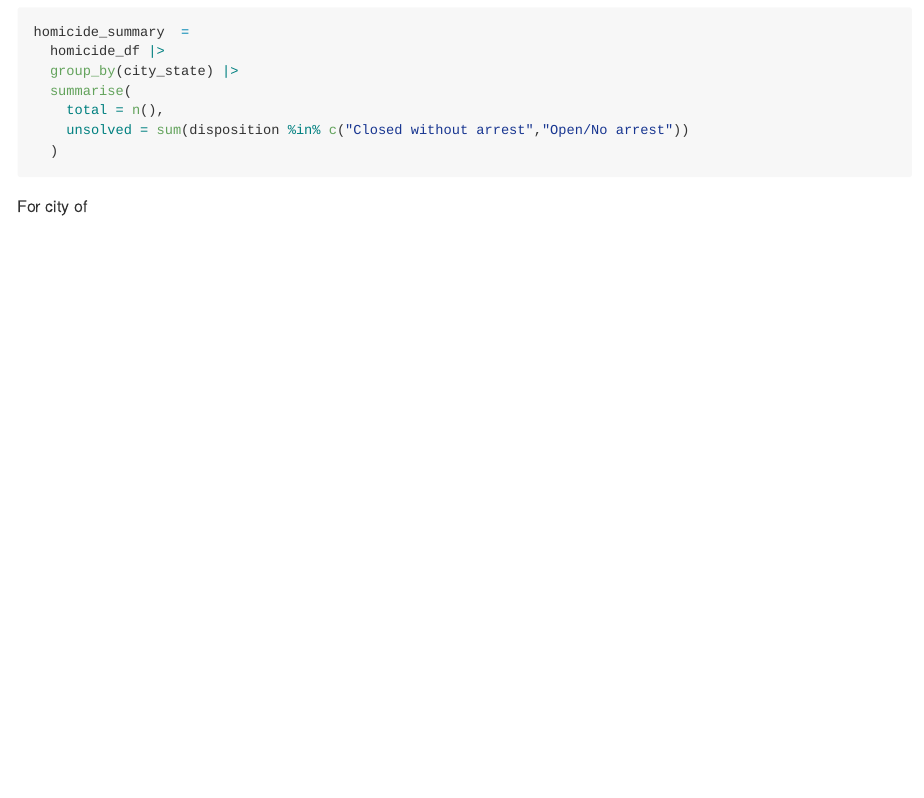
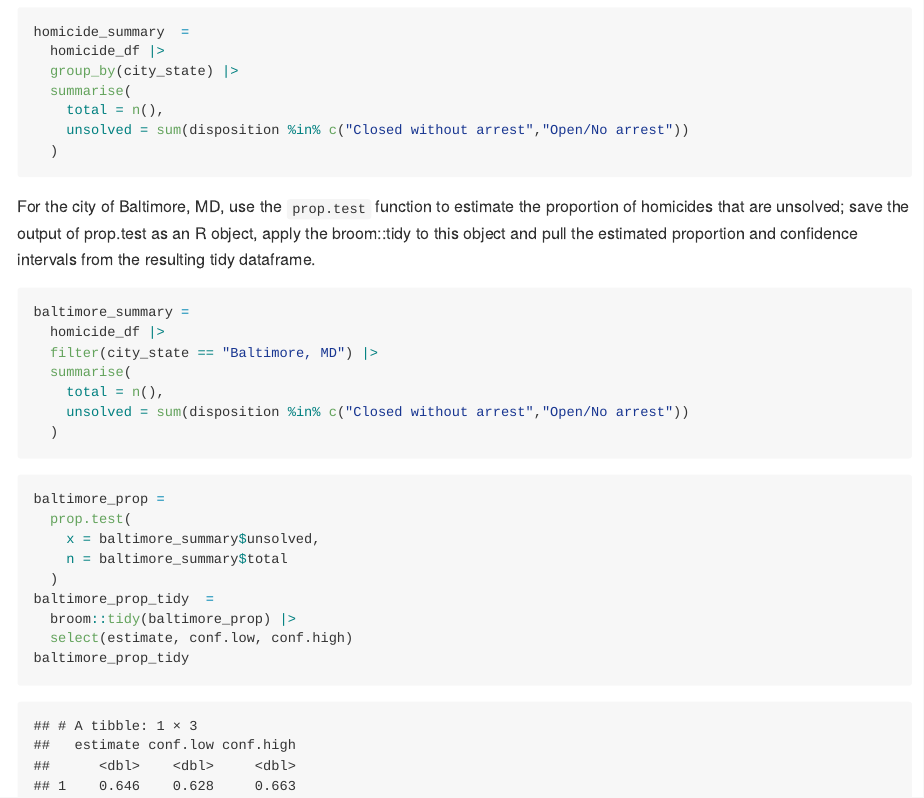
Before and after one commit to yvonnexie888/p8105_hw5_yx3033, an R Markdown document (hw5_prob3.Rmd): the page in a window 1100 px wide, from 1450 px down. The pictures show the output file hw5_prob3.md that the author committed with the source, drawn offline in the style of GitHub.

Commit message:
prop.test on baltimore unsolved/total

````diff
--- a/hw5_prob3.Rmd
+++ b/hw5_prob3.Rmd
@@ -39,4 +39,25 @@ homicide_summary  =
   )
 ```
 
-For city of
+For the city of Baltimore, MD, use the `prop.test` function to estimate the proportion of homicides that are unsolved; save the output of prop.test as an R object, apply the broom::tidy to this object and pull the estimated proportion and confidence intervals from the resulting tidy dataframe.
+
+```{r}
+baltimore_summary =
+  homicide_df |>
+  filter(city_state == "Baltimore, MD") |>
+  summarise(
+    total = n(),
+    unsolved = sum(disposition %in% c("Closed without arrest","Open/No arrest"))
+  )
+```
+```{r}
+baltimore_prop =
+  prop.test(
+    x = baltimore_summary$unsolved,
+    n = baltimore_summary$total
+  )
+baltimore_prop_tidy  =
+  broom::tidy(baltimore_prop) |>
+  select(estimate, conf.low, conf.high)
+baltimore_prop_tidy
+```
````
Also changed, not shown: hw5_prob3.md.
